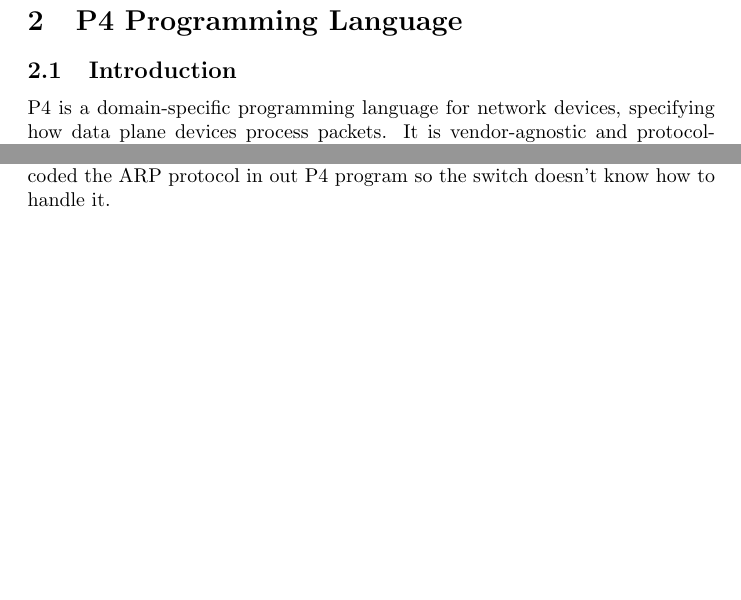
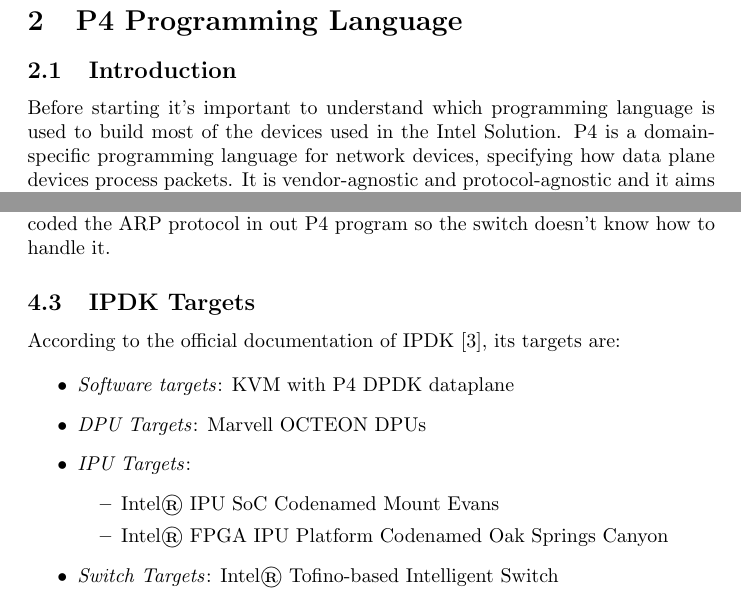
Before and after one commit to ilBarlo/ipdk_sn, a LaTeX document (paper/sn.tex, which reads paper/chapters/ipdk.tex, paper/chapters/p4_programming_language.tex): two parts of pages 6 and 22 of 24, joined at a grey line, cut so that both start at the same text, the shorter picture padded with empty space. Compiled offline with pdfLaTeX.

Commit message:
Targets for IPDK + Introductions for two subsections

```diff
--- a/paper/chapters/ipdk.tex
+++ b/paper/chapters/ipdk.tex
@@ -103,5 +103,19 @@
 In the demonstration, we avoided the VMs' configuration files to keep it lean but of course, the VMs must have 2 static routes to forward traffic to the right destination
 \centeredimage{routes}{Routes in VM}
 Note that we must add also an entry to the neighbor table since we haven't coded the ARP protocol in out P4 program so the switch doesn't know how to handle it.
+
+\subsection{IPDK Targets}
+According to the official documentation of IPDK \cite{ipdk}, its targets are:
+
+\begin{itemize}
+    \item \textit{Software targets}: KVM with P4 DPDK dataplane
+    \item \textit{DPU Targets}: Marvell OCTEON DPUs
+    \item \textit{IPU Targets}: \begin{itemize}
+                                    \item Intel® IPU SoC Codenamed Mount Evans
+                                    \item Intel® FPGA IPU Platform Codenamed Oak Springs Canyon
+                                \end{itemize}
+    \item \textit{Switch Targets}: Intel® Tofino-based Intelligent Switch
+\end{itemize}
+
 \clearpage
 \end{document}
--- a/paper/chapters/p4_programming_language.tex
+++ b/paper/chapters/p4_programming_language.tex
@@ -4,6 +4,7 @@
 \begin{document}
 
 \subsection{Introduction}
+Before starting it’s important to understand which programming language is used to build most of the devices used in the Intel Solution.
 P4 is a domain-specific programming language for network devices, specifying how data plane devices process packets.
 It is vendor-agnostic and protocol-agnostic and it aims at making easier the implementation of software packets processing pipeline instead of waiting years to develop a new chip.
 P4 is a declarative language, each P4 program follows the same workflow.
```
Also changed, not shown: paper/chapters/p4_ovs.tex (+1 -0 lines), paper/sn.tex (+2 -0 lines).
